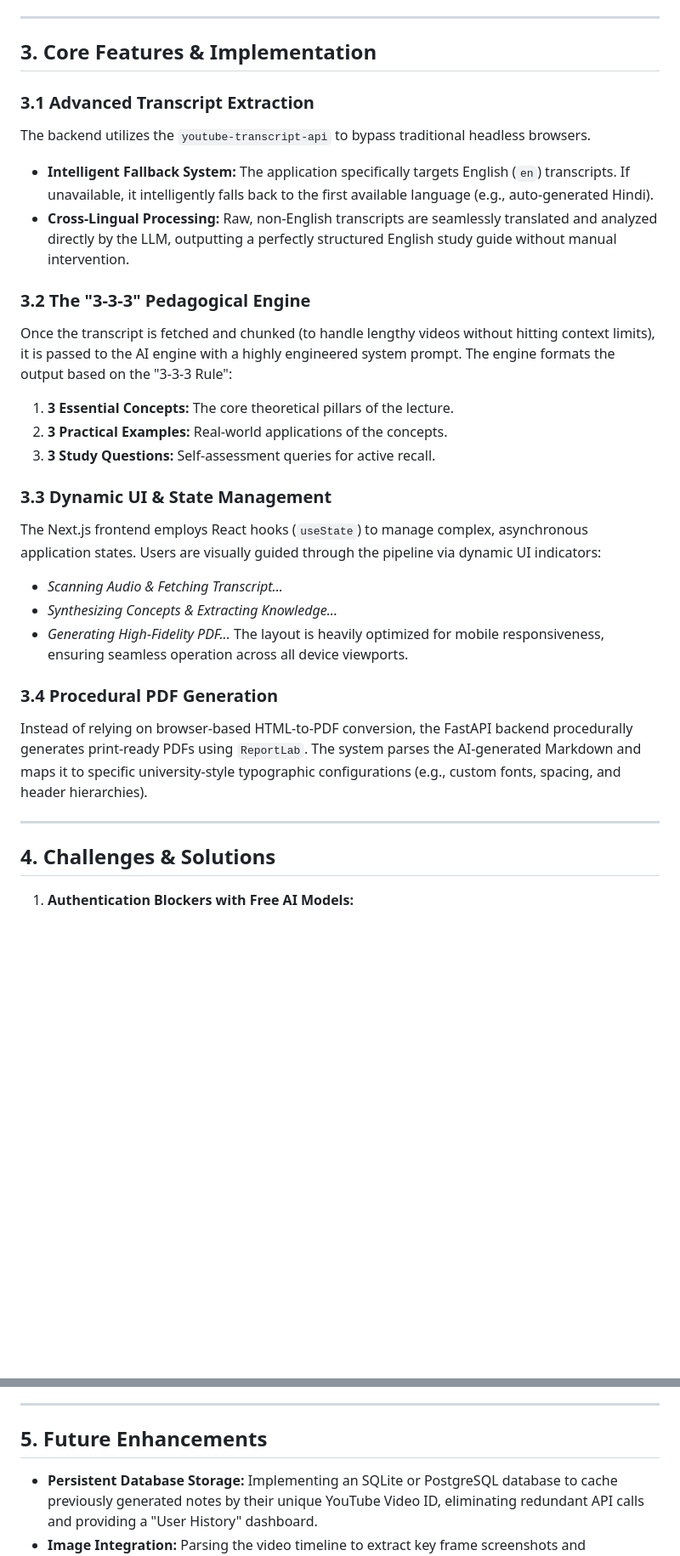
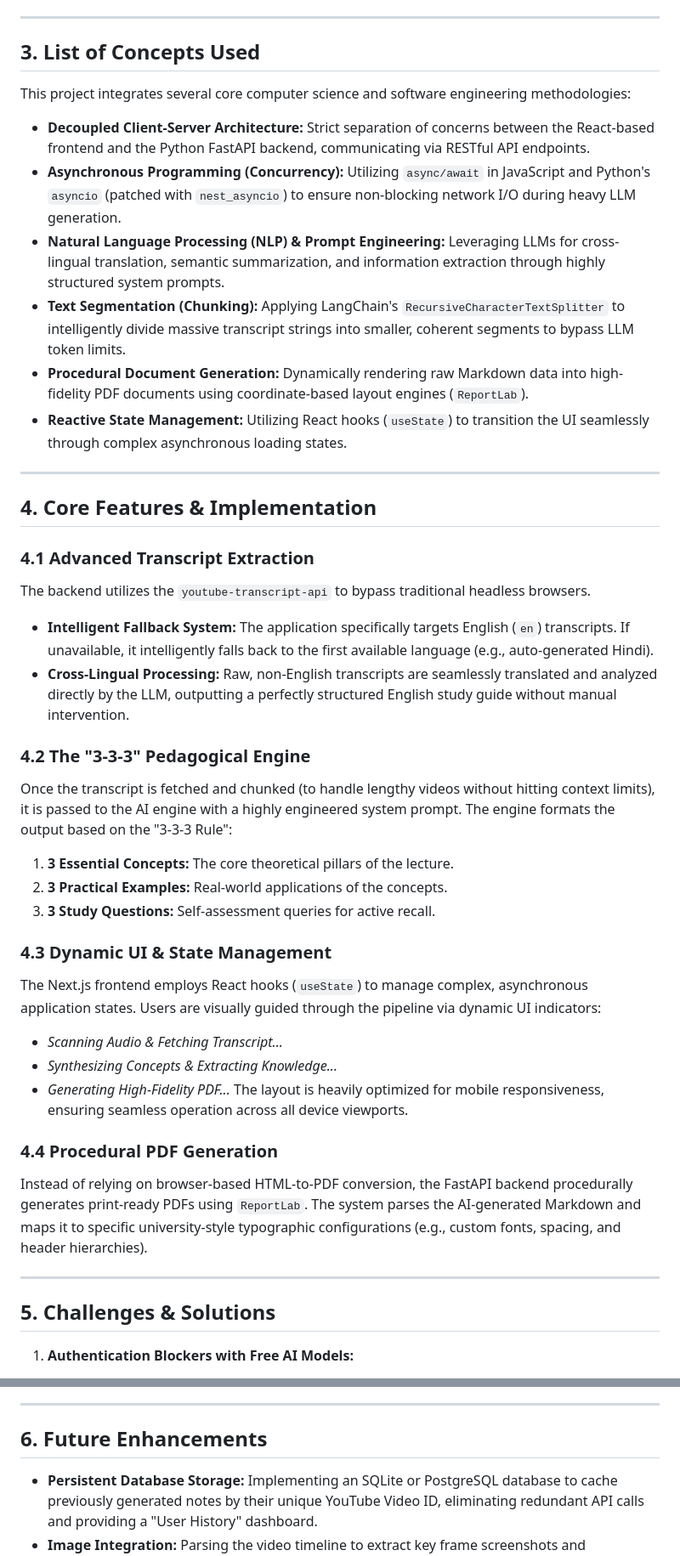
Before and after one commit to AshishSat22/CIR, a Markdown page: PROJECT_REPORT.md, 2 parts joined by grey strips. Shown at 85% size. Rendered like a GitHub page; blank space fills up the shorter version.

Commit message:
Add List of Concepts Used section and fix numbering

```diff
--- a/PROJECT_REPORT.md
+++ b/PROJECT_REPORT.md
@@ -44,32 +44,43 @@ The project was architected using a modern, decoupled client-server model to ens
 
 ---
 
-## 3. Core Features & Implementation
+## 3. List of Concepts Used
+This project integrates several core computer science and software engineering methodologies:
+* **Decoupled Client-Server Architecture:** Strict separation of concerns between the React-based frontend and the Python FastAPI backend, communicating via RESTful API endpoints.
+* **Asynchronous Programming (Concurrency):** Utilizing `async/await` in JavaScript and Python's `asyncio` (patched with `nest_asyncio`) to ensure non-blocking network I/O during heavy LLM generation.
+* **Natural Language Processing (NLP) & Prompt Engineering:** Leveraging LLMs for cross-lingual translation, semantic summarization, and information extraction through highly structured system prompts.
+* **Text Segmentation (Chunking):** Applying LangChain's `RecursiveCharacterTextSplitter` to intelligently divide massive transcript strings into smaller, coherent segments to bypass LLM token limits.
+* **Procedural Document Generation:** Dynamically rendering raw Markdown data into high-fidelity PDF documents using coordinate-based layout engines (`ReportLab`).
+* **Reactive State Management:** Utilizing React hooks (`useState`) to transition the UI seamlessly through complex asynchronous loading states.
 
-### 3.1 Advanced Transcript Extraction
+---
+
+## 4. Core Features & Implementation
+
+### 4.1 Advanced Transcript Extraction
 The backend utilizes the `youtube-transcript-api` to bypass traditional headless browsers.
 * **Intelligent Fallback System:** The application specifically targets English (`en`) transcripts. If unavailable, it intelligently falls back to the first available language (e.g., auto-generated Hindi).
 * **Cross-Lingual Processing:** Raw, non-English transcripts are seamlessly translated and analyzed directly by the LLM, outputting a perfectly structured English study guide without manual intervention.
 
-### 3.2 The "3-3-3" Pedagogical Engine
+### 4.2 The "3-3-3" Pedagogical Engine
 Once the transcript is fetched and chunked (to handle lengthy videos without hitting context limits), it is passed to the AI engine with a highly engineered system prompt. The engine formats the output based on the "3-3-3 Rule":
 1. **3 Essential Concepts:** The core theoretical pillars of the lecture.
 2. **3 Practical Examples:** Real-world applications of the concepts.
 3. **3 Study Questions:** Self-assessment queries for active recall.
 
-### 3.3 Dynamic UI & State Management
+### 4.3 Dynamic UI & State Management
 The Next.js frontend employs React hooks (`useState`) to manage complex, asynchronous application states. Users are visually guided through the pipeline via dynamic UI indicators:
 * *Scanning Audio & Fetching Transcript...*
 * *Synthesizing Concepts & Extracting Knowledge...*
 * *Generating High-Fidelity PDF...*
 The layout is heavily optimized for mobile responsiveness, ensuring seamless operation across all device viewports.
 
-### 3.4 Procedural PDF Generation
+### 4.4 Procedural PDF Generation
 Instead of relying on browser-based HTML-to-PDF conversion, the FastAPI backend procedurally generates print-ready PDFs using `ReportLab`. The system parses the AI-generated Markdown and maps it to specific university-style typographic configurations (e.g., custom fonts, spacing, and header hierarchies).
 
 ---
 
-## 4. Challenges & Solutions
+## 5. Challenges & Solutions
 
 1. **Authentication Blockers with Free AI Models:**
    * *Challenge:* Initial attempts to use the `g4f` library resulted in authentication errors (`MissingAuthError`) as various backend proxy providers enforced API keys.
@@ -85,7 +96,7 @@ Instead of relying on browser-based HTML-to-PDF conversion, the FastAPI backend
 
 ---
 
-## 5. Future Enhancements
+## 6. Future Enhancements
 * **Persistent Database Storage:** Implementing an SQLite or PostgreSQL database to cache previously generated notes by their unique YouTube Video ID, eliminating redundant API calls and providing a "User History" dashboard.
 * **Image Integration:** Parsing the video timeline to extract key frame screenshots and embedding them directly into the PDF Reference Box for visual context.
 * **Custom Customization:** Allowing users to select the depth of the notes (e.g., "Brief Summary" vs. "Deep Dive").
```
